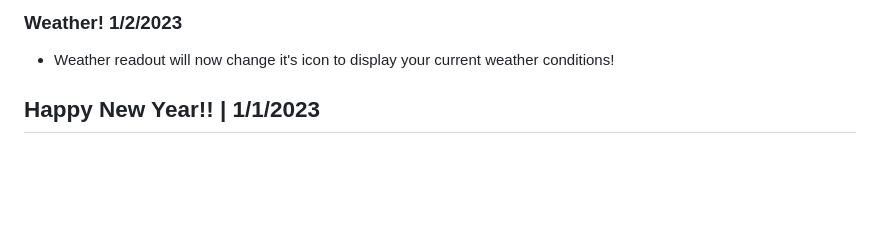
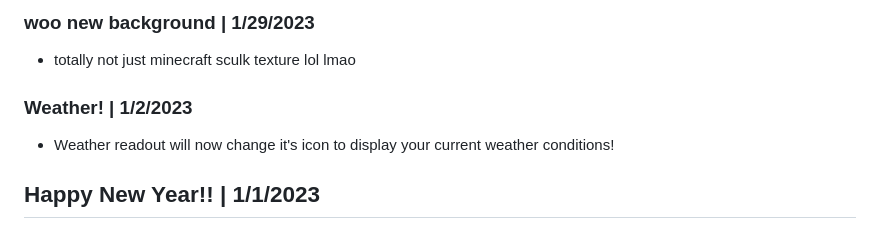
Before and after one commit to Zenith302/zencorner, a Markdown page: newsfeed.md, the part around the change. GitHub-like rendering; blank space fills up the shorter version.

Commit message:
update uwu

```diff
--- a/newsfeed.md
+++ b/newsfeed.md
@@ -1,4 +1,8 @@
-### <update/> Weather! 1/2/2023
+### <update/> woo new background | 1/29/2023
+
+- totally not just minecraft sculk texture lol lmao
+
+### <update/> Weather! | 1/2/2023
 
 - Weather readout will now change it's icon to display your current weather conditions!
 
```
